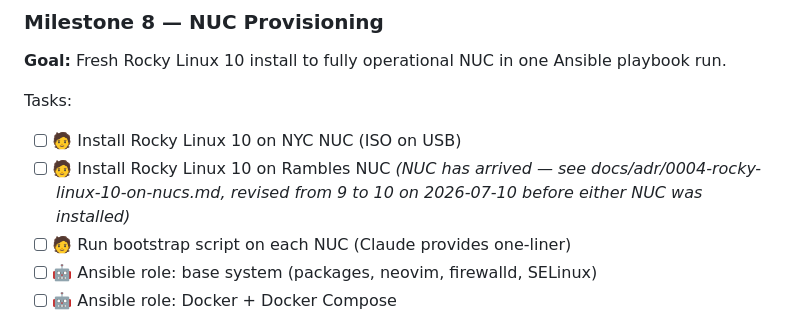
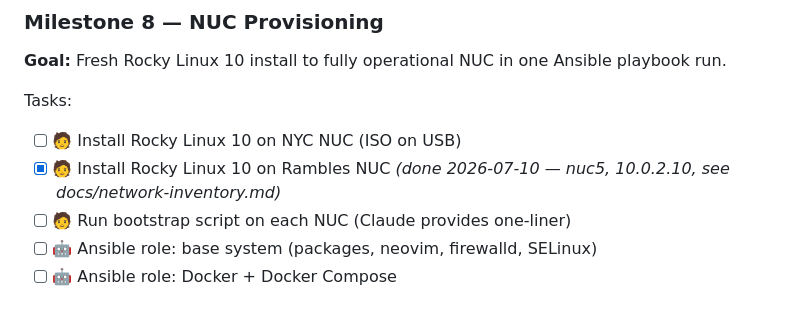
Before and after one commit to bcalaway/nyc_pa_aws_gitops, a Markdown page: docs/roadmap.md, the part around the change. Rendered like a GitHub page.

```diff
--- a/docs/roadmap.md
+++ b/docs/roadmap.md
@@ -112,7 +112,7 @@ Tasks:
 
 Tasks:
 - [ ] 🧑 Install Rocky Linux 10 on NYC NUC (ISO on USB)
-- [ ] 🧑 Install Rocky Linux 10 on Rambles NUC *(NUC has arrived — see docs/adr/0004-rocky-linux-10-on-nucs.md, revised from 9 to 10 on 2026-07-10 before either NUC was installed)*
+- [x] 🧑 Install Rocky Linux 10 on Rambles NUC *(done 2026-07-10 — nuc5, 10.0.2.10, see docs/network-inventory.md)*
 - [ ] 🧑 Run bootstrap script on each NUC (Claude provides one-liner)
 - [ ] 🤖 Ansible role: base system (packages, neovim, firewalld, SELinux)
 - [ ] 🤖 Ansible role: Docker + Docker Compose
```
Also changed, not shown: docs/network-inventory.md (+2 -1 lines).
